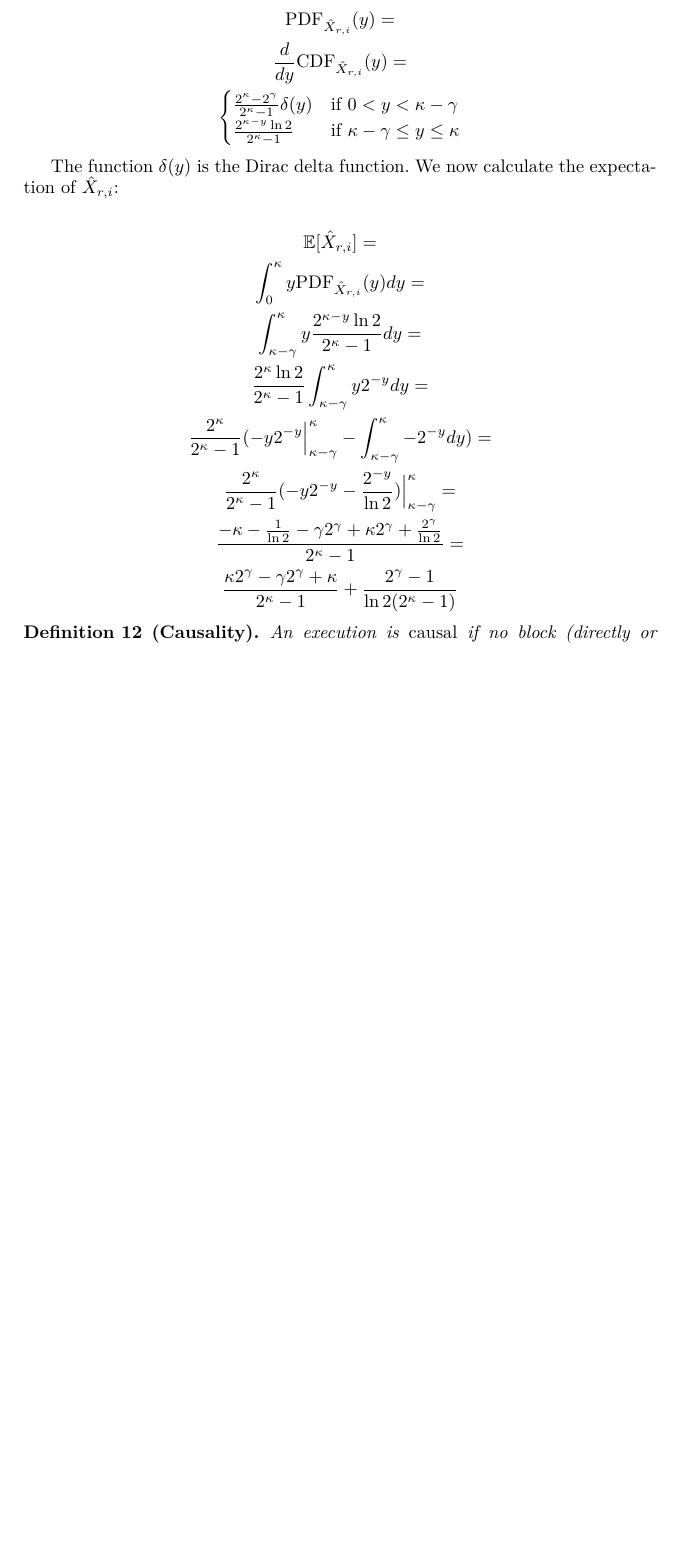
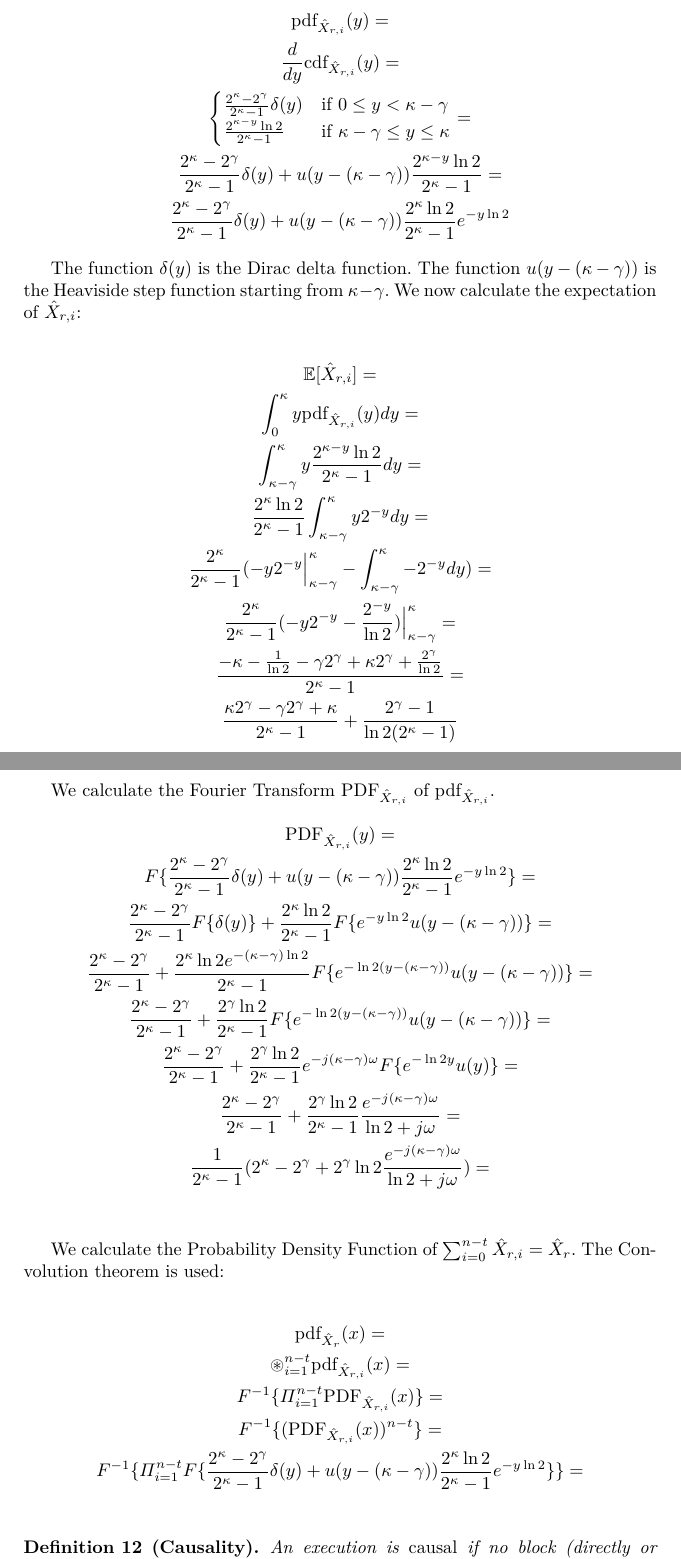
Before and after one commit to commonprefix/poem, a LaTeX thesis (poem.tex, which reads analysis.tex, macros.tex): part of page 8 of 12 before the commit and two parts of pages 8 and 9 of 13 after it, the two joined at a grey line, cut so that both start at the same text, the shorter picture padded with empty space. Compiled offline with XeLaTeX; a LaTeX package or settings file that is missing is left out.

Commit message:
Add convolution analysis

```diff
--- a/analysis.tex
+++ b/analysis.tex
@@ -109,26 +109,52 @@ We calculate the Cumulative Distribution Function of $\HX_{r, i}$:
 We now calculate the Probability Density Function of $\HX_{r, i}$:
 
 \begin{gather*}
-  \PDF[\HX_{r, i}](y) = \\
-  \frac{d}{dy}\CDF[\HX_{r, i}](y) = \\
+  \pdf[\HX_{r, i}](y) = \\
+  \frac{d}{dy}\cdf[\HX_{r, i}](y) = \\
   \begin{cases}
-    \frac{2^\kappa - 2^\gamma}{2^\kappa - 1} \delta(y) & \text{if } 0 < y < \kappa - \gamma \\
+    \frac{2^\kappa - 2^\gamma}{2^\kappa - 1} \delta(y) & \text{if } 0 \leq y < \kappa - \gamma \\
     \frac{2^{\kappa - y} \ln 2}{2^\kappa - 1} & \text{if } \kappa - \gamma \leq y \leq \kappa
-  \end{cases}
+  \end{cases} = \\
+  \frac{2^\kappa - 2^\gamma}{2^\kappa - 1} \delta(y) + u(y - (\kappa - \gamma)) \frac{2^{\kappa - y} \ln 2}{2^\kappa - 1} = \\
+  \frac{2^\kappa - 2^\gamma}{2^\kappa - 1} \delta(y) + u(y - (\kappa - \gamma)) \frac{2^{\kappa} \ln 2}{2^\kappa - 1} e^{-y\ln2}
 \end{gather*}
 
-The function $\delta(y)$ is the Dirac delta function. We now calculate
-the expectation of $\HX_{r, i}$:
+The function $\delta(y)$ is the Dirac delta function. The function $u(y - (\kappa - \gamma))$ is the Heaviside step function
+starting from $\kappa - \gamma$.
+We now calculate the expectation of $\HX_{r, i}$:
 
 \begin{gather*}
   \E[\HX_{r, i}] = \\
-  \int_{0}^{\kappa} y \PDF[\HX_{r, i}](y) dy = \\
+  \int_{0}^{\kappa} y \pdf[\HX_{r, i}](y) dy = \\
   \int_{\kappa - \gamma}^{\kappa}{y \frac{2^{\kappa - y} \ln 2}{2^\kappa - 1} dy} = \\
   \frac{2^\kappa \ln 2}{2^\kappa - 1} \int_{\kappa - \gamma}^{\kappa}{y 2^{- y} dy} = \\
   \frac{2^\kappa}{2^\kappa - 1} (-y 2^{-y}\Big|_{\kappa - \gamma}^{\kappa} - \int_{\kappa - \gamma}^{\kappa}{-2^{- y} dy}) = \\
   \frac{2^\kappa}{2^\kappa - 1} (-y 2^{-y} - \frac{2^{-y}}{\ln 2}) \Big|_{\kappa - \gamma}^{\kappa} = \\
   \frac{-\kappa - \frac{1}{\ln2} - \gamma 2^\gamma + \kappa 2^\gamma + \frac{2^\gamma}{\ln 2}}{2^\kappa - 1} = \\
   \frac{\kappa 2^\gamma - \gamma 2^\gamma + \kappa}{2^\kappa - 1} + \frac{2^\gamma - 1}{\ln 2 (2^\kappa - 1)}
+\end{gather*}
+
+We calculate the Fourier Transform $\PDF[\HX_{r,i}]$ of $\pdf[\HX_{r,i}]$.
+\begin{gather*}
+  \PDF[\HX_{r,i}](y) = \\
+  F\{\frac{2^\kappa - 2^\gamma}{2^\kappa - 1} \delta(y) + u(y - (\kappa - \gamma)) \frac{2^{\kappa} \ln 2}{2^\kappa - 1} e^{-y\ln2}\} = \\
+  \frac{2^\kappa - 2^\gamma}{2^\kappa - 1}F\{\delta(y)\} + \frac{2^{\kappa} \ln 2}{2^\kappa - 1} F\{e^{-y\ln2} u(y - (\kappa - \gamma))\} = \\
+  \frac{2^\kappa - 2^\gamma}{2^\kappa - 1} + \frac{2^{\kappa} \ln 2 e^{-(\kappa - \gamma)\ln2}}{2^\kappa - 1} F\{e^{-\ln2(y - (\kappa - \gamma))} u(y - (\kappa - \gamma))\} = \\
+  \frac{2^\kappa - 2^\gamma}{2^\kappa - 1} + \frac{2^{\gamma} \ln 2}{2^\kappa - 1} F\{e^{-\ln2(y - (\kappa - \gamma))} u(y - (\kappa - \gamma))\} = \\
+  \frac{2^\kappa - 2^\gamma}{2^\kappa - 1} + \frac{2^{\gamma} \ln 2}{2^\kappa - 1} e^{-j(\kappa - \gamma)\omega} F\{e^{-\ln2y} u(y)\} = \\
+  \frac{2^\kappa - 2^\gamma}{2^\kappa - 1} + \frac{2^{\gamma} \ln 2}{2^\kappa - 1} \frac{e^{-j(\kappa - \gamma)\omega}}{\ln2 + j\omega} = \\
+  \frac{1}{2^\kappa - 1} (2^\kappa - 2^\gamma + 2^{\gamma} \ln 2 \frac{e^{-j(\kappa - \gamma)\omega}}{\ln2 + j\omega}) = \\
+\end{gather*}
+
+We calculate the Probability Density Function of $\sum_{i=0}^{n-t}{\HX_{r,i}} = \HX_r$.
+The Convolution theorem is used:
+
+\begin{gather*}
+  \pdf[\HX_r](x) = \\
+  \circledast_{i=1}^{n-t}\pdf[\HX_{r,i}](x) = \\
+  F^{-1}\{\Pi_{i=1}^{n-t}\PDF[\HX_{r,i}](x)\} = \\
+  F^{-1}\{(\PDF[\HX_{r,i}](x))^{n - t}\} = \\
+  F^{-1}\{\Pi_{i=1}^{n-t} F\{\frac{2^\kappa - 2^\gamma}{2^\kappa - 1} \delta(y) + u(y - (\kappa - \gamma)) \frac{2^{\kappa} \ln 2}{2^\kappa - 1} e^{-y\ln2}\} \} = \\
 \end{gather*}
 
 % This random variable represents the output of a single query to the random oracle given
--- a/macros.tex
+++ b/macros.tex
@@ -22,7 +22,8 @@
 \newcommand{\poem}{\text{PoEM}\xspace}
 
 \newcommandx{\Ledger}[3][1=,2=,3=]{\prescript{#1}{}{\pmb{L}}^{#2}_{#3}}
-\newcommandx{\CDF}[1][1=]{{\text{CDF}}_{#1}}
+\newcommandx{\cdf}[1][1=]{{\text{cdf}}_{#1}}
+\newcommandx{\pdf}[1][1=]{{\text{pdf}}_{#1}}
 \newcommandx{\PDF}[1][1=]{{\text{PDF}}_{#1}}
 \newcommand{\concat}{\,\|\,}
 \newcommand{\HX}{\hat X}
```
Also changed, not shown: analysis.tex (4 more changed lines).
